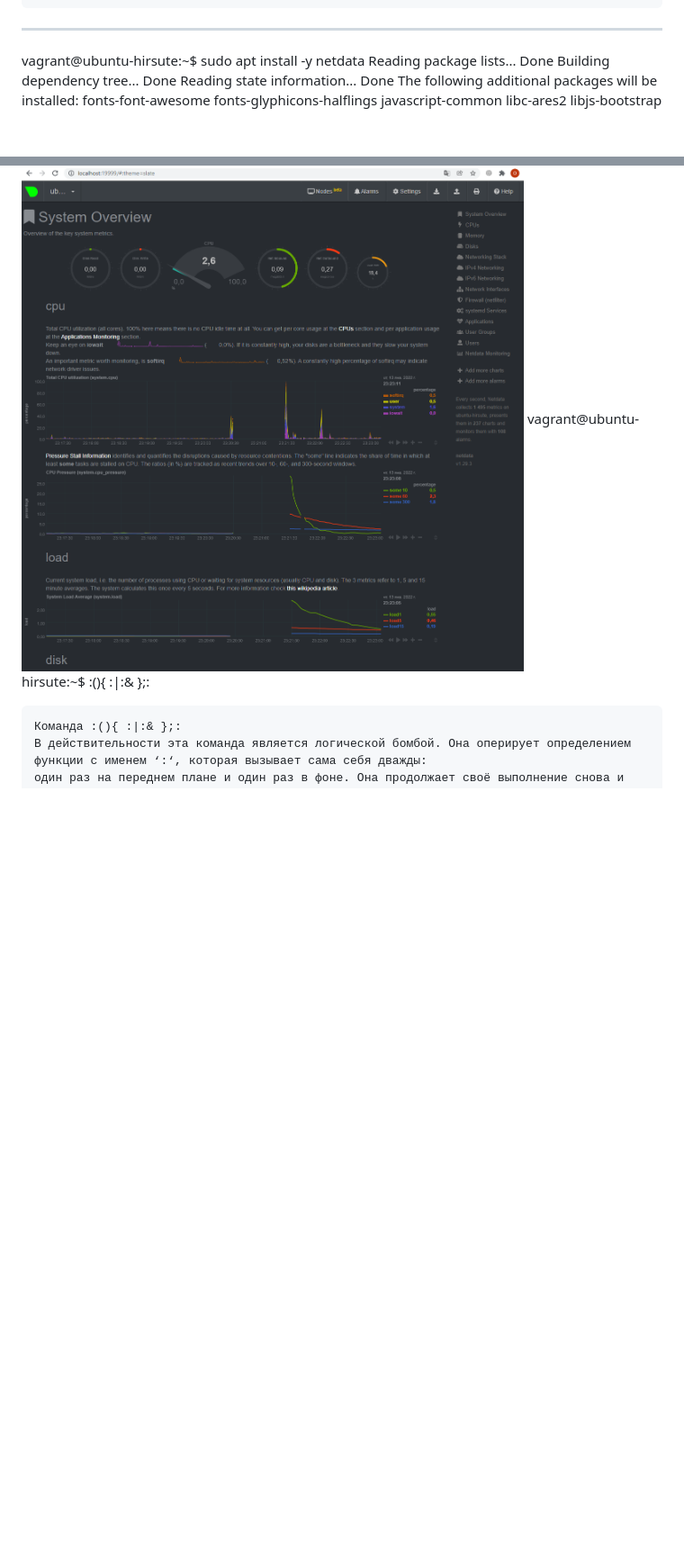
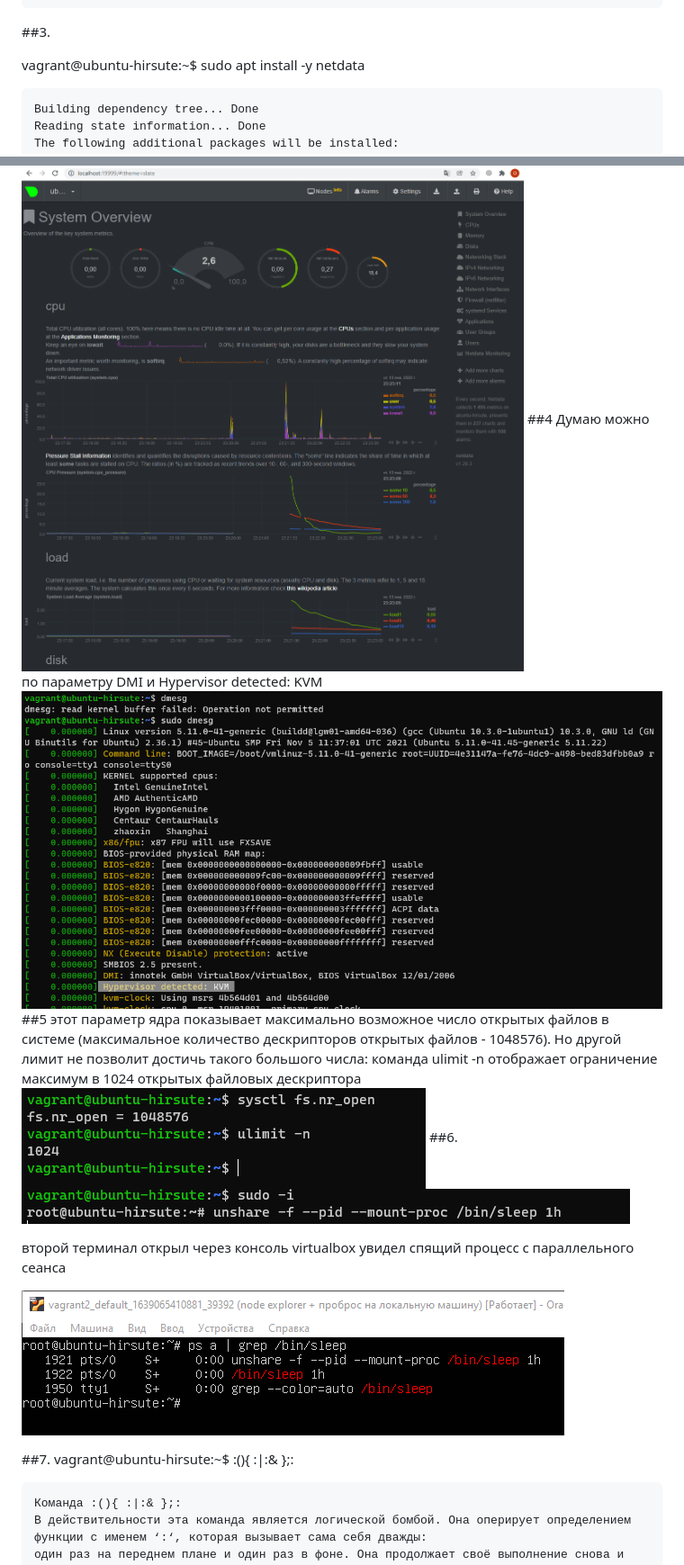
Before and after one commit to OKryuchenko/devops-netology, a Markdown page: 03-sysadmin-04-os/readme.md, 2 parts joined by grey strips. Shown: that part at 90% size. GitHub-like rendering; pictures changed too: 03-sysadmin-04-os/img_5.png (added), 03-sysadmin-04-os/img_6.png (added), 03-sysadmin-04-os/img_7.png (added); blank space fills up the shorter version.

Commit message:
editing home work 03-sysadmin-04-os

````diff
--- a/03-sysadmin-04-os/readme.md
+++ b/03-sysadmin-04-os/readme.md
@@ -1273,10 +1274,10 @@ vagrant@ubuntu-hirsute:~$ curl http://localhost:9100/metrics | grep "TYPE node_d
 100 57495    0 57495    0     0  1811k      0 --:--:-- --:--:-- --:--:-- 1811k
 ```
 
-__________________
+##3.
 
 vagrant@ubuntu-hirsute:~$ sudo apt install -y netdata
-Reading package lists... Done
+```Reading package lists... Done
 Building dependency tree... Done
 Reading state information... Done
 The following additional packages will be installed:
@@ -1349,6 +1351,22 @@ vagrant@ubuntu-hirsute:~$ sudo nano /etc/netdata/netdata.conf
 PS C:\git\devops-netology\03-sysadmin-01-terminal\vagrant2> vagrant reload
 PS C:\git\devops-netology\03-sysadmin-01-terminal\vagrant2> vagrant ssh
 ![img.png](img.png)
+##4
+Думаю можно по параметру DMI и Hypervisor detected: KVM
+![img_5.png](img_5.png)
+##5
+этот параметр ядра показывает максимально возможное число открытых файлов в системе (максимальное количество дескрипторов открытых файлов - 1048576).
+Но другой лимит не позволит достичь такого большого числа: команда ulimit -n отображает ограничение максимум в 1024 открытых файловых дескриптора
+![img_6.png](img_6.png)
+##6.
+![img_7.png](img_7.png)
+
+второй терминал открыл через консоль virtualbox
+увидел спящий процесс с параллельного сеанса
+
+![img_8.png](img_8.png)
+
+##7.
 vagrant@ubuntu-hirsute:~$ :(){ :|:& };:
 
 ```
````
Also changed, not shown: other parts of 03-sysadmin-04-os/readme.md (+4 -2 lines), 03-sysadmin-04-os/img_3.png (added), 03-sysadmin-04-os/img_4.png (added).
